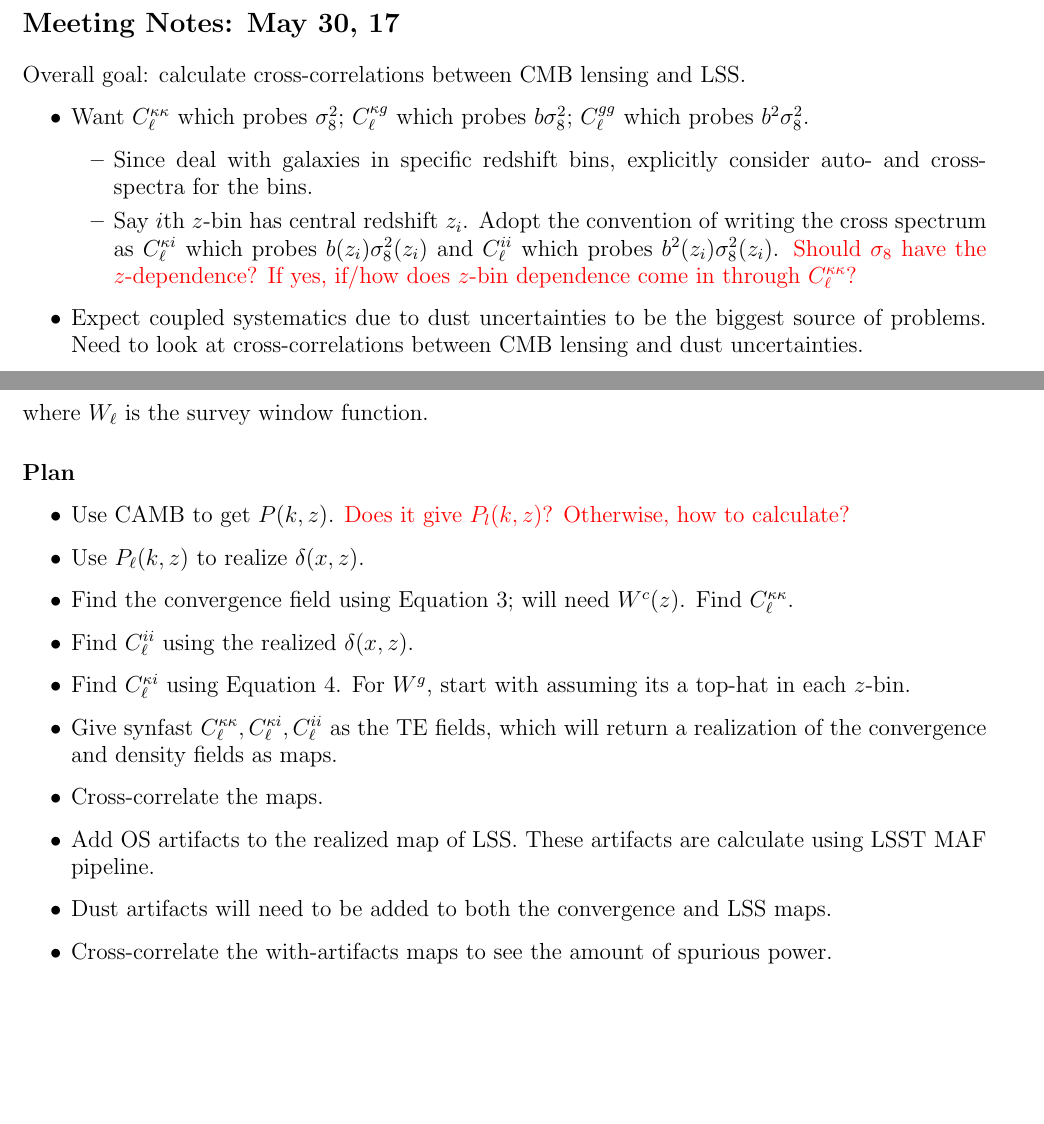
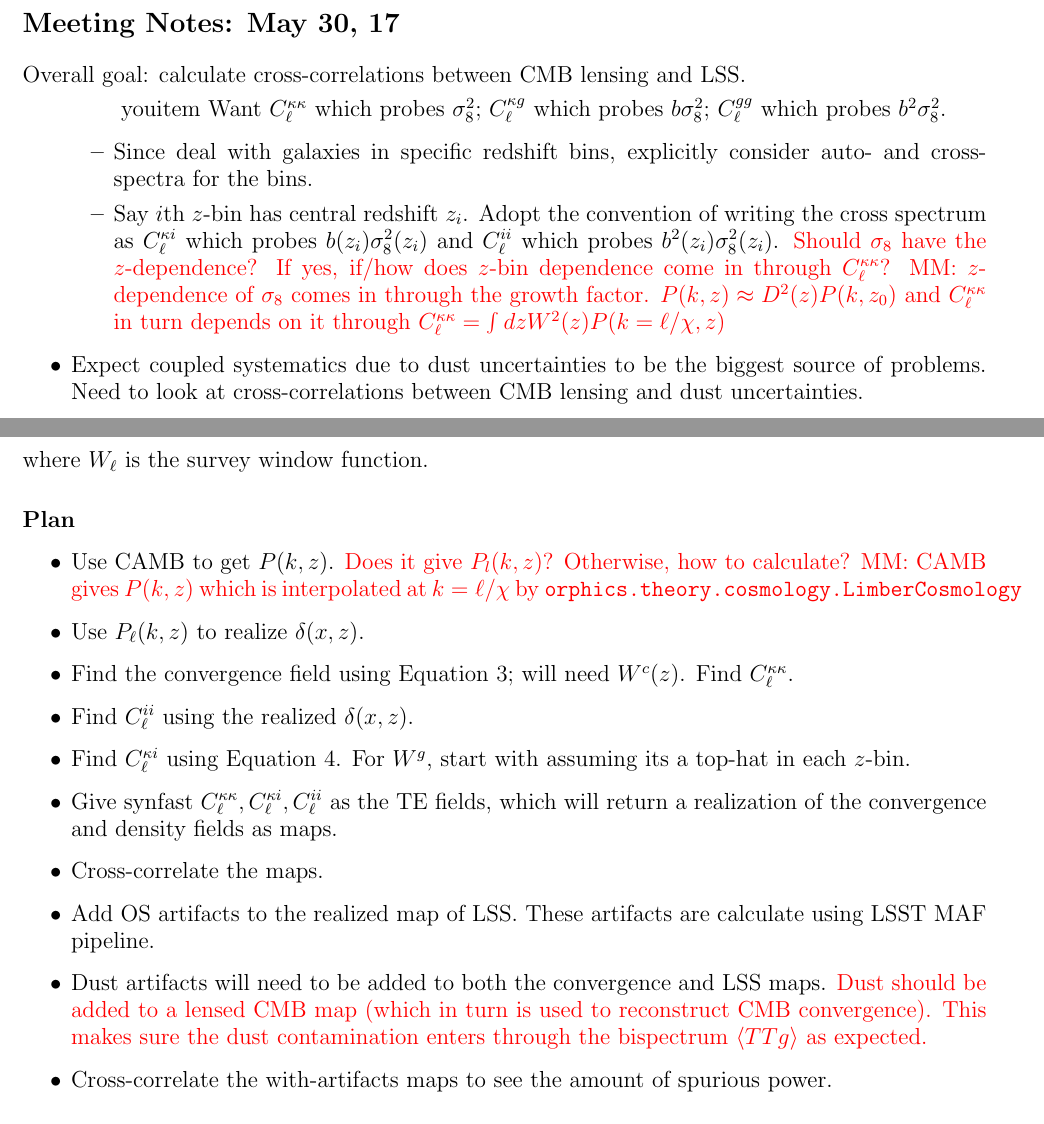
Before and after one commit to humnaawan/cmblxlss, a LaTeX document (meeting-notes/cmb-lss-notes.tex): two parts of pages 1 and 2 of 2, joined at a grey line, cut so that both start at the same text, the shorter picture padded with empty space. Compiled offline with pdfLaTeX.

Commit message:
push notes tex

```diff
--- a/meeting-notes/cmb-lss-notes.tex
+++ b/meeting-notes/cmb-lss-notes.tex
@@ -10,11 +10,12 @@
 \section*{Meeting Notes: May 30, 17}
 % Based on daily log notes for May 30, 17
 Overall goal: calculate cross-correlations between CMB lensing and LSS.
-\begin{itemize}
-\item Want $C_\ell^{\kappa\kappa}$ which probes $\sigma_8^2$; $C_\ell^{\kappa g}$ which probes $b\sigma_8^2$; $C_\ell^{gg}$ which probes $b^2\sigma_8^2$.
+\begin{itemize}\
+youitem Want $C_\ell^{\kappa\kappa}$ which probes $\sigma_8^2$; $C_\ell^{\kappa g}$ which probes $b\sigma_8^2$; $C_\ell^{gg}$ which probes $b^2\sigma_8^2$.
 	\begin{itemize}
 	\item Since deal with galaxies in specific redshift bins, explicitly consider auto- and cross-spectra for the bins.
 	\item Say $i$th $z$-bin has central redshift $z_i$. Adopt the convention of writing the cross spectrum as $C_\ell^{\kappa i}$ which probes $b(z_i) \sigma_8^2(z_i)$ and $C_\ell^{ii}$ which probes $b^2(z_i)\sigma_8^2(z_i)$. \clred{Should $\sigma_8$ have the $z$-dependence? If yes, if/how does $z$-bin dependence come in through $C_\ell^{\kappa\kappa}$?}
+          \clred{MM: $z$-dependence of $\sigma_8$ comes in through the growth factor. $P(k,z)\approx D^2(z)P(k,z_0)$ and $C_\ell^{\kappa\kappa}$ in turn depends on it through $C_\ell^{\kappa\kappa}=\int dz W^2(z) P(k=\ell/\chi,z)$}
 	\end{itemize}
 \item Expect coupled systematics due to dust uncertainties to be the biggest source of problems. Need to look at cross-correlations between CMB lensing and dust uncertainties.
 \item Will need to think about two kinds of dust contributions: 1) MW dust extinguishes background galaxies; its microwave emission affects lensing, and 2) CIB affects lensing and hence correlates with galaxy distribution.
@@ -49,7 +50,7 @@ where $W_\ell$ is the survey window function.
 % Plan
 \subsection*{Plan}
 \begin{itemize}
-\item Use CAMB to get $P(k,z)$. \clred{Does it give $P_l(k,z)$? Otherwise, how to calculate?}
+\item Use CAMB to get $P(k,z)$. \clred{Does it give $P_l(k,z)$? Otherwise, how to calculate? MM: CAMB gives $P(k,z)$ which is interpolated at $k=\ell/\chi$ by \texttt{orphics.theory.cosmology.LimberCosmology}}
 \item Use  $P_\ell(k,z)$ to realize $\delta(x, z)$.
 \item Find the convergence field using Equation~\ref{eq: kappa break}; will need $W^c(z)$. Find $C_\ell^{\kappa\kappa}$.
 \item Find $C_\ell^{ii}$ using the realized $\delta(x,z)$.
@@ -57,7 +58,7 @@ where $W_\ell$ is the survey window function.
 \item Give synfast $C_\ell^{\kappa\kappa}, C_\ell^{\kappa i}, C_\ell^{ii}$ as the TE fields, which will return a realization of the convergence and density fields as maps.
 \item Cross-correlate the maps.
 \item Add OS artifacts to the realized map of LSS. These artifacts are calculate using LSST MAF pipeline.
-\item Dust artifacts will need to be added to both the convergence and LSS maps.
+\item Dust artifacts will need to be added to both the convergence and LSS maps. \clred{Dust should be added to a lensed CMB map (which in turn is used to reconstruct CMB convergence). This makes sure the dust contamination enters through the bispectrum $\langle TTg \rangle$ as expected.}
 \item Cross-correlate the with-artifacts maps to see the amount of spurious power.
 \end{itemize}
 
```
